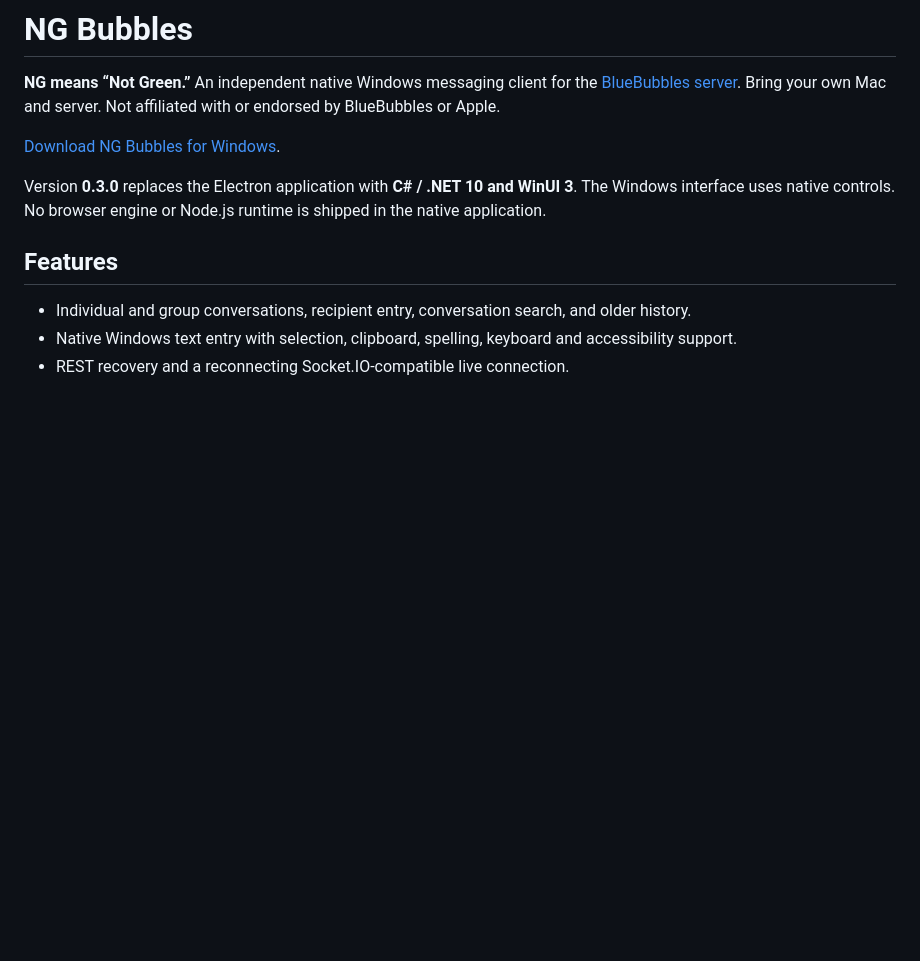
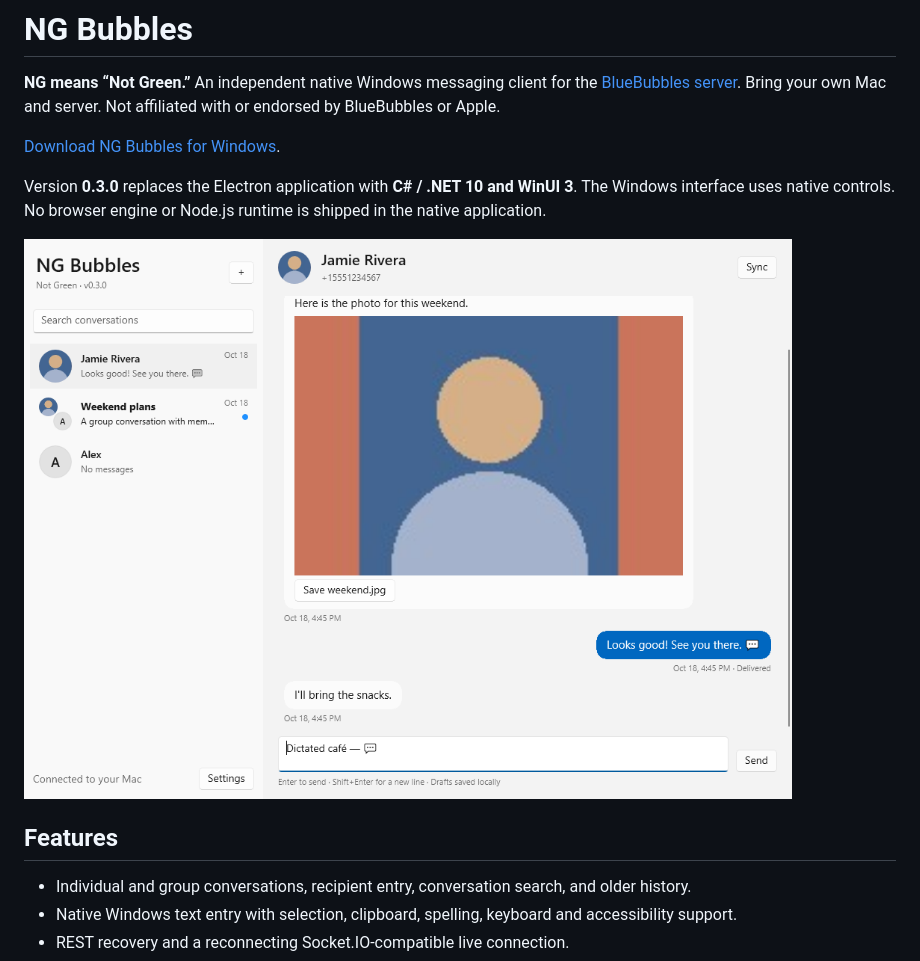
Before and after one commit to jonworek/ng-bubbles, a Markdown page: README.md, the part around the change. Rendered like a GitHub page; pictures changed too: docs/preview.png; blank space fills up the shorter version.

Commit message:
[AI] Show the verified NG Bubbles native Windows interface

```diff
--- a/README.md
+++ b/README.md
@@ -9,6 +9,8 @@ Bring your own Mac and server. Not affiliated with or endorsed by BlueBubbles or
 Version **0.3.0** replaces the Electron application with **C# / .NET 10 and WinUI 3**.
 The Windows interface uses native controls. No browser engine or Node.js runtime is
 shipped in the native application.
+
+![NG Bubbles native Windows interface with synthetic conversations and media](docs/preview.png)
 
 ## Features
 
```
